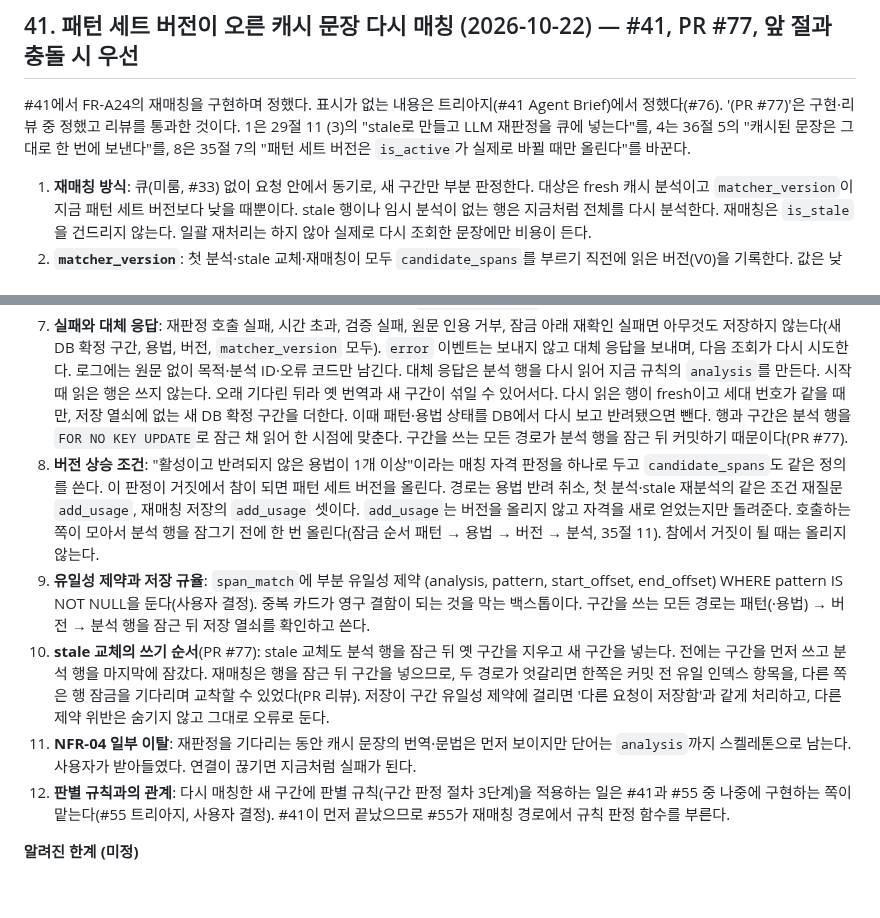
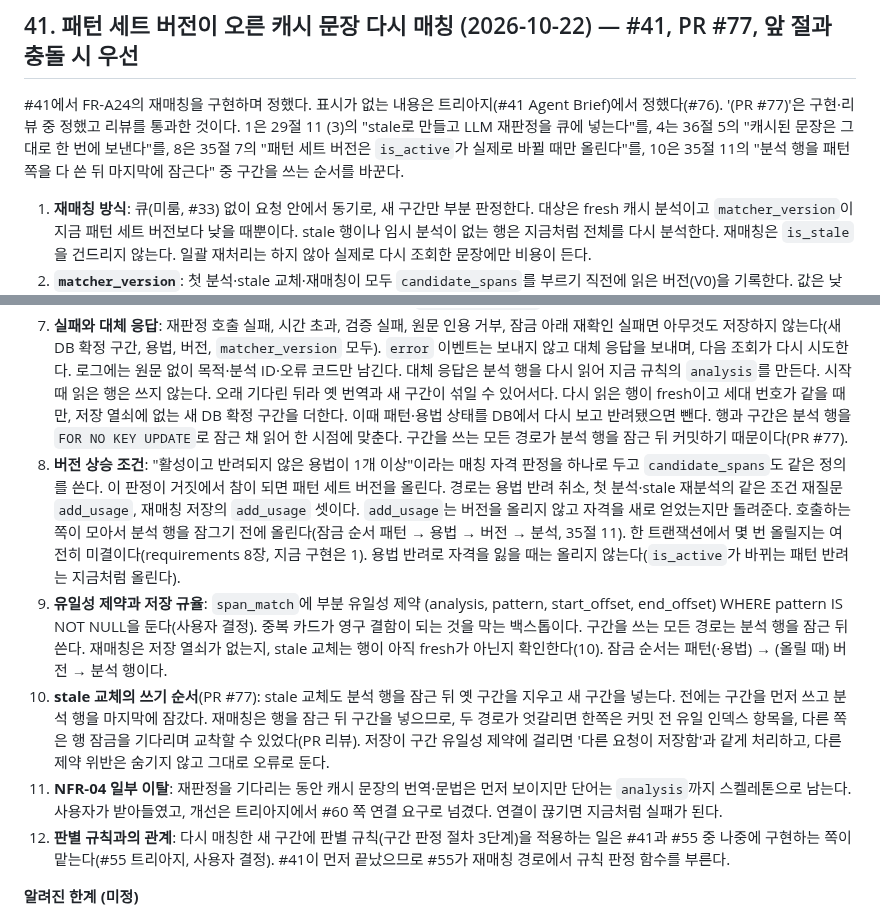
Before and after one commit to MinGyu-Kim0/dragram, a Markdown page: docs/design-decisions.md, 2 parts joined by grey strips. Rendered like a GitHub page; blank space fills up the shorter version.

```diff
--- a/docs/design-decisions.md
+++ b/docs/design-decisions.md
@@ -455,7 +455,7 @@ grill-with-docs 세션에서 정했다.
 - 회화체 패턴의 원형 상태 검사와 용법 병합 때 `alternatives` 참조 옮기기(#41·#63·#64), 판별 규칙 확정(#55), `usage_log` 기록(purpose `reask`)과 사용량 한도(#28), 학습 카드·내 일본어에서 대안·미확정 빼기(Phase 2, FR-M12), 대안 용법 설명 보이기
 
 ## 41. 패턴 세트 버전이 오른 캐시 문장 다시 매칭 (2026-10-22) — #41, PR #77, 앞 절과 충돌 시 우선
-#41에서 FR-A24의 재매칭을 구현하며 정했다. 표시가 없는 내용은 트리아지(#41 Agent Brief)에서 정했다(#76). '(PR #77)'은 구현·리뷰 중 정했고 리뷰를 통과한 것이다. 1은 29절 11 (3)의 "stale로 만들고 LLM 재판정을 큐에 넣는다"를, 4는 36절 5의 "캐시된 문장은 그대로 한 번에 보낸다"를, 8은 35절 7의 "패턴 세트 버전은 `is_active`가 실제로 바뀔 때만 올린다"를 바꾼다.
+#41에서 FR-A24의 재매칭을 구현하며 정했다. 표시가 없는 내용은 트리아지(#41 Agent Brief)에서 정했다(#76). '(PR #77)'은 구현·리뷰 중 정했고 리뷰를 통과한 것이다. 1은 29절 11 (3)의 "stale로 만들고 LLM 재판정을 큐에 넣는다"를, 4는 36절 5의 "캐시된 문장은 그대로 한 번에 보낸다"를, 8은 35절 7의 "패턴 세트 버전은 `is_active`가 실제로 바뀔 때만 올린다"를, 10은 35절 11의 "분석 행을 패턴 쪽을 다 쓴 뒤 마지막에 잠근다" 중 구간을 쓰는 순서를 바꾼다.
 
 1. **재매칭 방식**: 큐(미룸, #33) 없이 요청 안에서 동기로, 새 구간만 부분 판정한다. 대상은 fresh 캐시 분석이고 `matcher_version`이 지금 패턴 세트 버전보다 낮을 때뿐이다. stale 행이나 임시 분석이 없는 행은 지금처럼 전체를 다시 분석한다. 재매칭은 `is_stale`을 건드리지 않는다. 일괄 재처리는 하지 않아 실제로 다시 조회한 문장에만 비용이 든다.
 2. **`matcher_version`**: 첫 분석·stale 교체·재매칭이 모두 `candidate_spans`를 부르기 직전에 읽은 버전(V0)을 기록한다. 값은 낮추지 않고, 기존 행은 마이그레이션에서 0이다. 분석을 기다리는 사이 활성화된 패턴은 다음 조회가 다시 매칭해 찾는다. 자기 요청이 새 패턴을 등록해 버전을 올린 문장은 다음 조회에서 한 번 다시 매칭되지만, 자기 구간은 저장 열쇠로 걸러져 LLM 없이 끝난다(의도한 동작).
@@ -464,10 +464,10 @@ grill-with-docs 세션에서 정했다.
 5. **재판정**: 합친 재질문(40절 3)의 같은 조건 구간과 지침·스키마·검증을 함께 쓰고 호출 목적만 다르다. 판정은 `usage`, `not_applicable`, `unfound`(새 용법 필수), `divergent`(대안·대안 번역·근거, 40절 규칙), `unresolved` 다섯 가지를 받는다. 이 호출이 마지막이라 재질문도 동시 생성 재시도도 없고, `new_patterns`는 받지 않는다. 번역은 요청하지도 바꾸지도 않는다. 저장 번역(자리표시자 형태)을 주고 "번역과 같은 해석"으로 고르게 한다. 대안 번역은 자리표시자가 모두 남아야 하고 저장 번역과 달라야 한다. `decided_spans`에는 조회 규칙을 거친 저장 결정 구간, 해석 갈림의 주 용법, 새 DB 확정 구간을 이 요청 형태소의 토큰 범위로 넣는다. 숫자 표기가 달라 토큰 경계로 되돌리지 못하는 저장 구간은 뺀다. 새 용법은 첫 분석과 같은 검증(원문 인용 거부, 예문 검사, 예문 다시 쓰기)을 거친다. 재매칭할 행은 이미 저장돼 있으므로 "버려질 다시 쓰기인가"는 "이번 새 열쇠가 이미 저장됐는가"로 본다(34절의 "다른 요청이 먼저 저장했으면 보내지 않는다"를 재매칭에 맞춤). 사용 기록 목적은 `rematch_judge`다(29절 13, 기록은 #28).
 6. **저장 계약**: LLM 호출과 검증은 트랜잭션 밖에서 한다. 트랜잭션 안에서 새 용법(`add_usage`, 패턴 잠금) → 필요하면 버전 상승 → 분석 행 잠금 순서로 간다. 분석 행을 잠근 뒤 fresh인지, 세대 번호가 시작 때와 같은지, `matcher_version < V0`인지, 새 열쇠가 아직 저장되지 않았는지 다시 본다. 하나라도 어긋나면 새 용법·버전 상승·그 안의 stale 처리까지 모두 되돌린다. 통과하면 새 구간을 넣고 `matcher_version`을 V0으로 쓰며, 응답은 잠근 행으로 같은 트랜잭션 안에서 만든다. 새 구간이 없을 때도 조건부 UPDATE 하나 대신 같은 경로(행 잠금과 네 가지 재확인 뒤 `matcher_version`만 씀)를 쓴다. 동작은 같다(PR #77).
 7. **실패와 대체 응답**: 재판정 호출 실패, 시간 초과, 검증 실패, 원문 인용 거부, 잠금 아래 재확인 실패면 아무것도 저장하지 않는다(새 DB 확정 구간, 용법, 버전, `matcher_version` 모두). `error` 이벤트는 보내지 않고 대체 응답을 보내며, 다음 조회가 다시 시도한다. 로그에는 원문 없이 목적·분석 ID·오류 코드만 남긴다. 대체 응답은 분석 행을 다시 읽어 지금 규칙의 `analysis`를 만든다. 시작 때 읽은 행은 쓰지 않는다. 오래 기다린 뒤라 옛 번역과 새 구간이 섞일 수 있어서다. 다시 읽은 행이 fresh이고 세대 번호가 같을 때만, 저장 열쇠에 없는 새 DB 확정 구간을 더한다. 이때 패턴·용법 상태를 DB에서 다시 보고 반려됐으면 뺀다. 행과 구간은 분석 행을 `FOR NO KEY UPDATE`로 잠근 채 읽어 한 시점에 맞춘다. 구간을 쓰는 모든 경로가 분석 행을 잠근 뒤 커밋하기 때문이다(PR #77).
-8. **버전 상승 조건**: "활성이고 반려되지 않은 용법이 1개 이상"이라는 매칭 자격 판정을 하나로 두고 `candidate_spans`도 같은 정의를 쓴다. 이 판정이 거짓에서 참이 되면 패턴 세트 버전을 올린다. 경로는 용법 반려 취소, 첫 분석·stale 재분석의 같은 조건 재질문 `add_usage`, 재매칭 저장의 `add_usage` 셋이다. `add_usage`는 버전을 올리지 않고 자격을 새로 얻었는지만 돌려준다. 호출하는 쪽이 모아서 분석 행을 잠그기 전에 한 번 올린다(잠금 순서 패턴 → 용법 → 버전 → 분석, 35절 11). 참에서 거짓이 될 때는 올리지 않는다.
-9. **유일성 제약과 저장 규율**: `span_match`에 부분 유일성 제약 (analysis, pattern, start_offset, end_offset) WHERE pattern IS NOT NULL을 둔다(사용자 결정). 중복 카드가 영구 결함이 되는 것을 막는 백스톱이다. 구간을 쓰는 모든 경로는 패턴(·용법) → 버전 → 분석 행을 잠근 뒤 저장 열쇠를 확인하고 쓴다.
+8. **버전 상승 조건**: "활성이고 반려되지 않은 용법이 1개 이상"이라는 매칭 자격 판정을 하나로 두고 `candidate_spans`도 같은 정의를 쓴다. 이 판정이 거짓에서 참이 되면 패턴 세트 버전을 올린다. 경로는 용법 반려 취소, 첫 분석·stale 재분석의 같은 조건 재질문 `add_usage`, 재매칭 저장의 `add_usage` 셋이다. `add_usage`는 버전을 올리지 않고 자격을 새로 얻었는지만 돌려준다. 호출하는 쪽이 모아서 분석 행을 잠그기 전에 올린다(잠금 순서 패턴 → 용법 → 버전 → 분석, 35절 11). 한 트랜잭션에서 몇 번 올릴지는 여전히 미결이다(requirements 8장, 지금 구현은 1). 용법 반려로 자격을 잃을 때는 올리지 않는다(`is_active`가 바뀌는 패턴 반려는 지금처럼 올린다).
+9. **유일성 제약과 저장 규율**: `span_match`에 부분 유일성 제약 (analysis, pattern, start_offset, end_offset) WHERE pattern IS NOT NULL을 둔다(사용자 결정). 중복 카드가 영구 결함이 되는 것을 막는 백스톱이다. 구간을 쓰는 모든 경로는 분석 행을 잠근 뒤 쓴다. 재매칭은 저장 열쇠가 없는지, stale 교체는 행이 아직 fresh가 아닌지 확인한다(10). 잠금 순서는 패턴(·용법) → (올릴 때) 버전 → 분석 행이다.
 10. **stale 교체의 쓰기 순서**(PR #77): stale 교체도 분석 행을 잠근 뒤 옛 구간을 지우고 새 구간을 넣는다. 전에는 구간을 먼저 쓰고 분석 행을 마지막에 잠갔다. 재매칭은 행을 잠근 뒤 구간을 넣으므로, 두 경로가 엇갈리면 한쪽은 커밋 전 유일 인덱스 항목을, 다른 쪽은 행 잠금을 기다리며 교착할 수 있었다(PR 리뷰). 저장이 구간 유일성 제약에 걸리면 '다른 요청이 저장함'과 같게 처리하고, 다른 제약 위반은 숨기지 않고 그대로 오류로 둔다.
-11. **NFR-04 일부 이탈**: 재판정을 기다리는 동안 캐시 문장의 번역·문법은 먼저 보이지만 단어는 `analysis`까지 스켈레톤으로 남는다. 사용자가 받아들였다. 연결이 끊기면 지금처럼 실패가 된다.
+11. **NFR-04 일부 이탈**: 재판정을 기다리는 동안 캐시 문장의 번역·문법은 먼저 보이지만 단어는 `analysis`까지 스켈레톤으로 남는다. 사용자가 받아들였고, 개선은 트리아지에서 #60 쪽 연결 요구로 넘겼다. 연결이 끊기면 지금처럼 실패가 된다.
 12. **판별 규칙과의 관계**: 다시 매칭한 새 구간에 판별 규칙(구간 판정 절차 3단계)을 적용하는 일은 #41과 #55 중 나중에 구현하는 쪽이 맡는다(#55 트리아지, 사용자 결정). #41이 먼저 끝났으므로 #55가 재매칭 경로에서 규칙 판정 함수를 부른다.
 
 **알려진 한계 (미정)**
```
Also changed, not shown: docs/requirements.md (+4 -4 lines), docs/schema/schema.md (+2 -2 lines).
